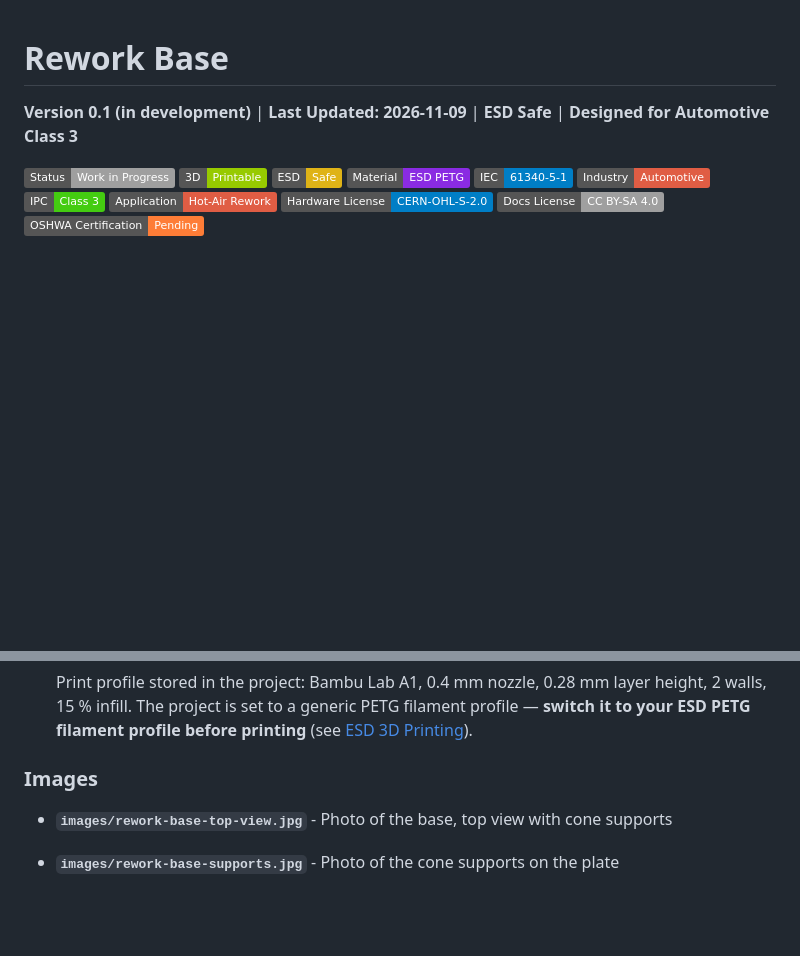
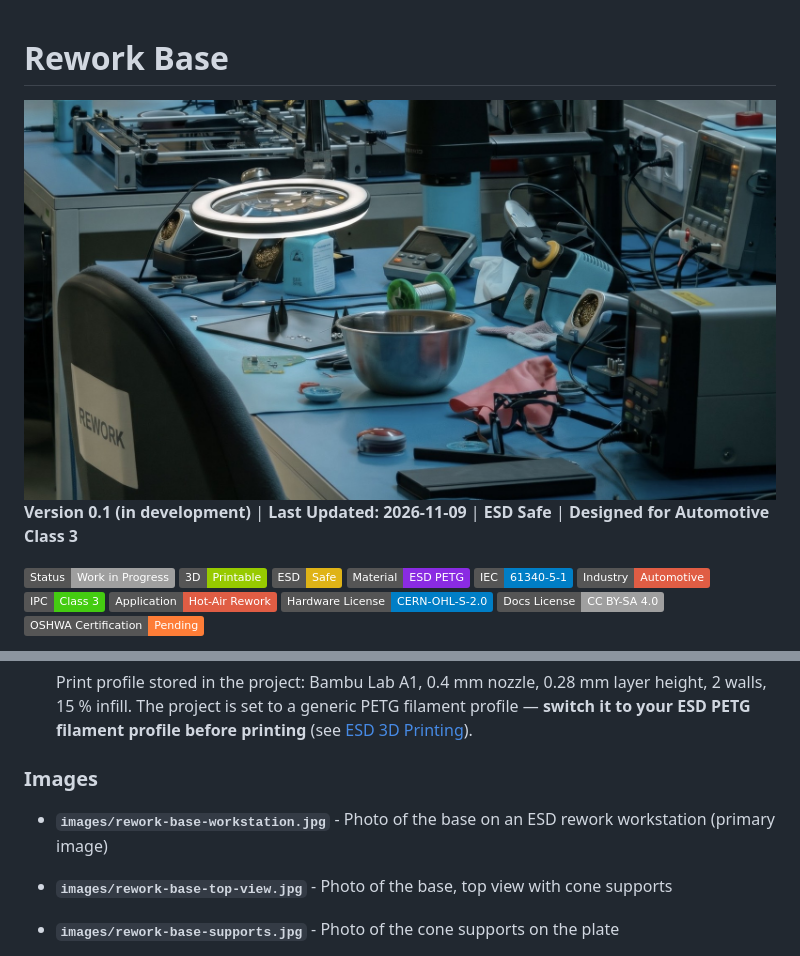
Before and after one commit to Hessevalentino/Rework-Base, a Markdown page: README.md, 2 parts joined by grey strips. Rendered like a GitHub page; pictures changed too: images/rework-base-workstation.jpg (added); badges without logos; blank space fills up the shorter version.

Commit message:
Add workstation photo as primary README image
Co-Authored-By: Claude Opus 5.5 <noreply@anthropic.com>

```diff
--- a/README.md
+++ b/README.md
@@ -1,4 +1,6 @@
 # Rework Base
+
+<img src="images/rework-base-workstation.jpg" alt="Rework Base with magnetic cone supports on an ESD rework workstation" width="100%" />
 
 **Version 0.1 (in development)** | **Last Updated: 2026-11-09** | **ESD Safe** | **Designed for Automotive Class 3**
 
@@ -146,6 +148,7 @@ All functional parts of this project are intended to be printed from an **ESD-di
 
 ### Images
 
+- **`images/rework-base-workstation.jpg`** - Photo of the base on an ESD rework workstation (primary image)
 - **`images/rework-base-top-view.jpg`** - Photo of the base, top view with cone supports
 - **`images/rework-base-supports.jpg`** - Photo of the cone supports on the plate
 - **`images/rework-base-render.png`** - 3D render of the base plate
```
